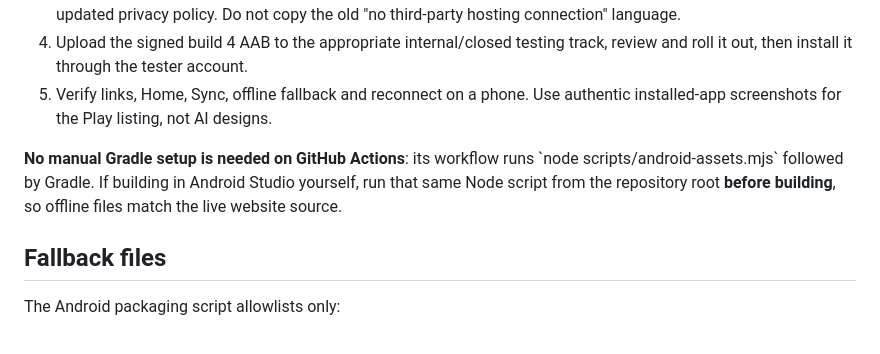
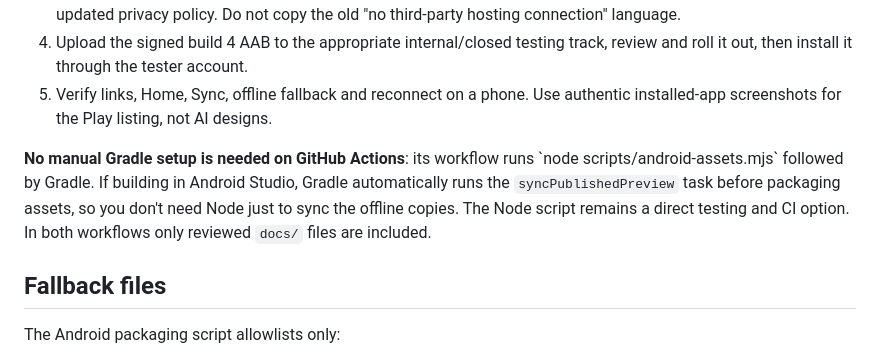
Before and after one commit to FRYMASTERCHEESE/find-the-cash-nz-fudge, a Markdown page: SYNC-ANDROID-WEBSITE.md, the part around the change. Drawn GitHub-style.

Commit message:
Document automatic Android Studio asset sync without separate Node step

```diff
--- a/SYNC-ANDROID-WEBSITE.md
+++ b/SYNC-ANDROID-WEBSITE.md
@@ -34,7 +34,7 @@ The owner/developer should:
 4. Upload the signed build 4 AAB to the appropriate internal/closed testing track, review and roll it out, then install it through the tester account.
 5. Verify links, Home, Sync, offline fallback and reconnect on a phone. Use authentic installed-app screenshots for the Play listing, not AI designs.
 
-**No manual Gradle setup is needed on GitHub Actions**: its workflow runs \`node scripts/android-assets.mjs\` followed by Gradle. If building in Android Studio yourself, run that same Node script from the repository root **before building**, so offline files match the live website source.
+**No manual Gradle setup is needed on GitHub Actions**: its workflow runs \`node scripts/android-assets.mjs\` followed by Gradle. If building in Android Studio, Gradle automatically runs the `syncPublishedPreview` task before packaging assets, so you don't need Node just to sync the offline copies. The Node script remains a direct testing and CI option. In both workflows only reviewed `docs/` files are included.
 
 ## Fallback files
 
```
